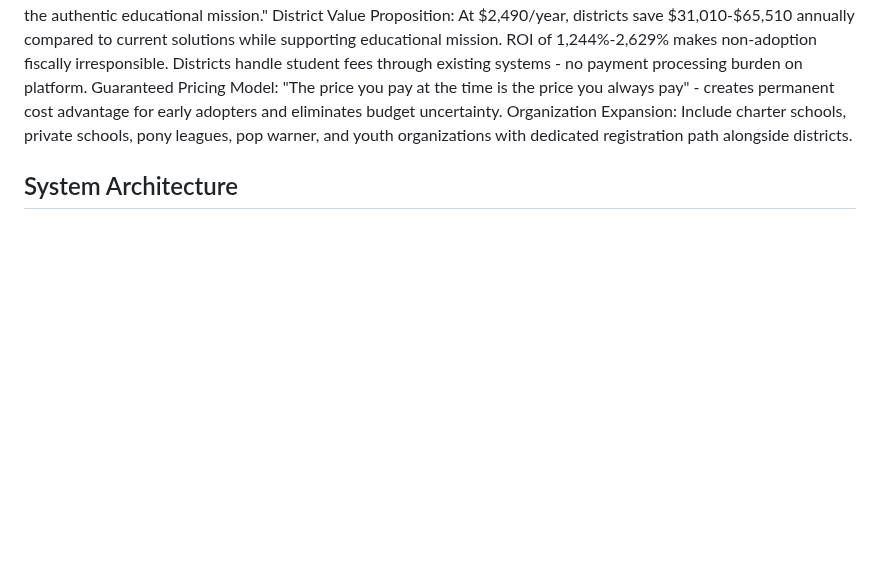
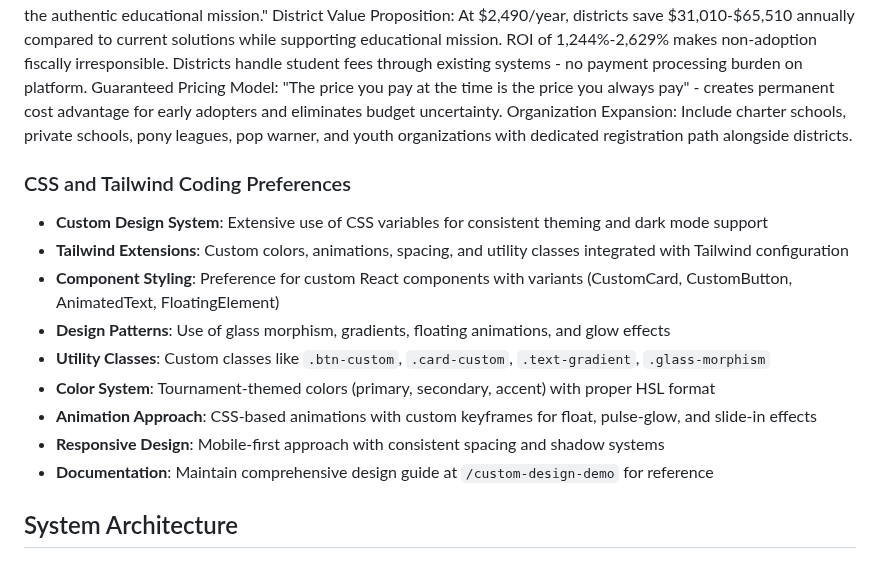
Before and after one commit to champions4change361-dotcom/champions-for-change, a Markdown page: replit.md, the part around the change. Drawn GitHub-style; blank space fills up the shorter version.

Commit message:
Detail custom CSS and Tailwind coding preferences for design
Add a new section to the documentation outlining custom CSS and Tailwind coding preferences, including details on the custom design system, Tailwind extensions, component styling, design patterns, utility classes, color system, animation approach, responsive design, and documentation location.

Replit-Commit-Author: Agent
Replit-Commit-Session-Id: 330c9be0-6598-4c71-991e-d4bb955f5426
Replit-Commit-Checkpoint-Type: full_checkpoint

```diff
--- a/replit.md
+++ b/replit.md
@@ -11,6 +11,17 @@ Competitive Strategy: Mission-driven advantage - "Let them copy, they'll always
 District Value Proposition: At $2,490/year, districts save $31,010-$65,510 annually compared to current solutions while supporting educational mission. ROI of 1,244%-2,629% makes non-adoption fiscally irresponsible. Districts handle student fees through existing systems - no payment processing burden on platform.
 Guaranteed Pricing Model: "The price you pay at the time is the price you always pay" - creates permanent cost advantage for early adopters and eliminates budget uncertainty.
 Organization Expansion: Include charter schools, private schools, pony leagues, pop warner, and youth organizations with dedicated registration path alongside districts.
+
+### CSS and Tailwind Coding Preferences
+- **Custom Design System**: Extensive use of CSS variables for consistent theming and dark mode support
+- **Tailwind Extensions**: Custom colors, animations, spacing, and utility classes integrated with Tailwind configuration
+- **Component Styling**: Preference for custom React components with variants (CustomCard, CustomButton, AnimatedText, FloatingElement)
+- **Design Patterns**: Use of glass morphism, gradients, floating animations, and glow effects
+- **Utility Classes**: Custom classes like `.btn-custom`, `.card-custom`, `.text-gradient`, `.glass-morphism`
+- **Color System**: Tournament-themed colors (primary, secondary, accent) with proper HSL format
+- **Animation Approach**: CSS-based animations with custom keyframes for float, pulse-glow, and slide-in effects
+- **Responsive Design**: Mobile-first approach with consistent spacing and shadow systems
+- **Documentation**: Maintain comprehensive design guide at `/custom-design-demo` for reference
 
 ## System Architecture
 
```
